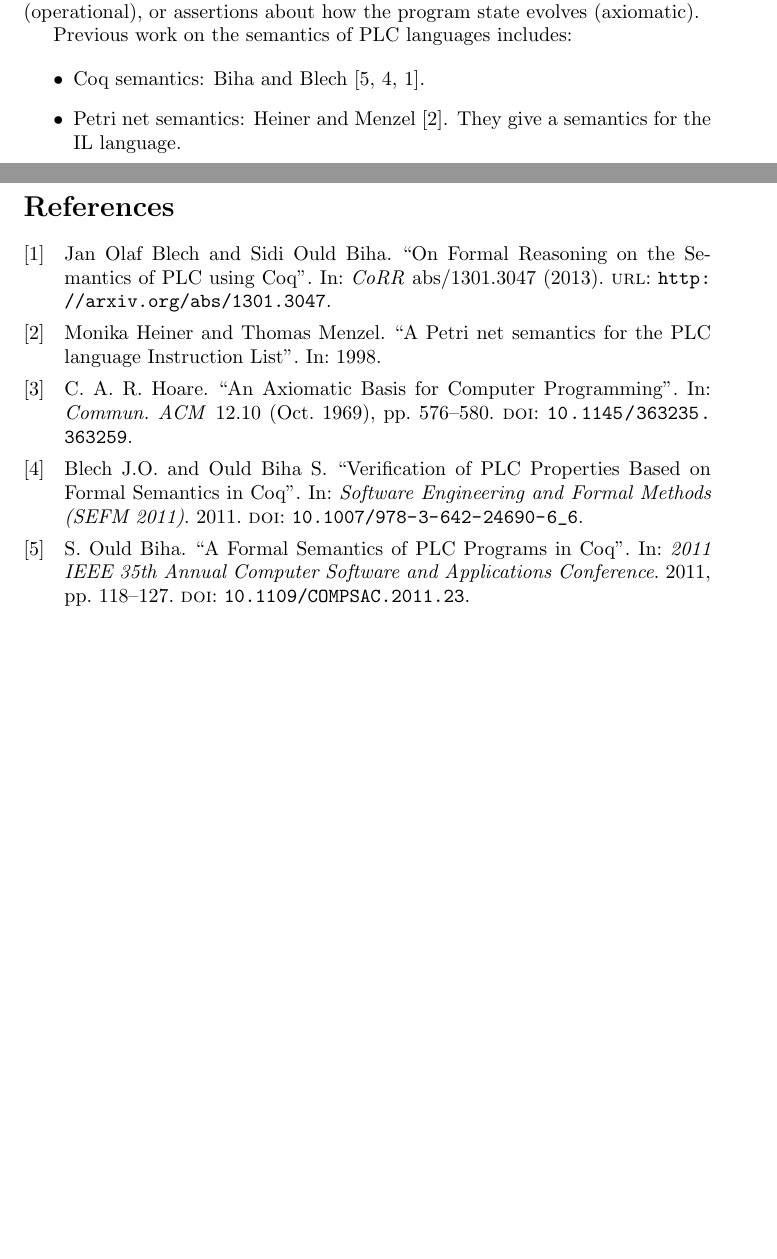
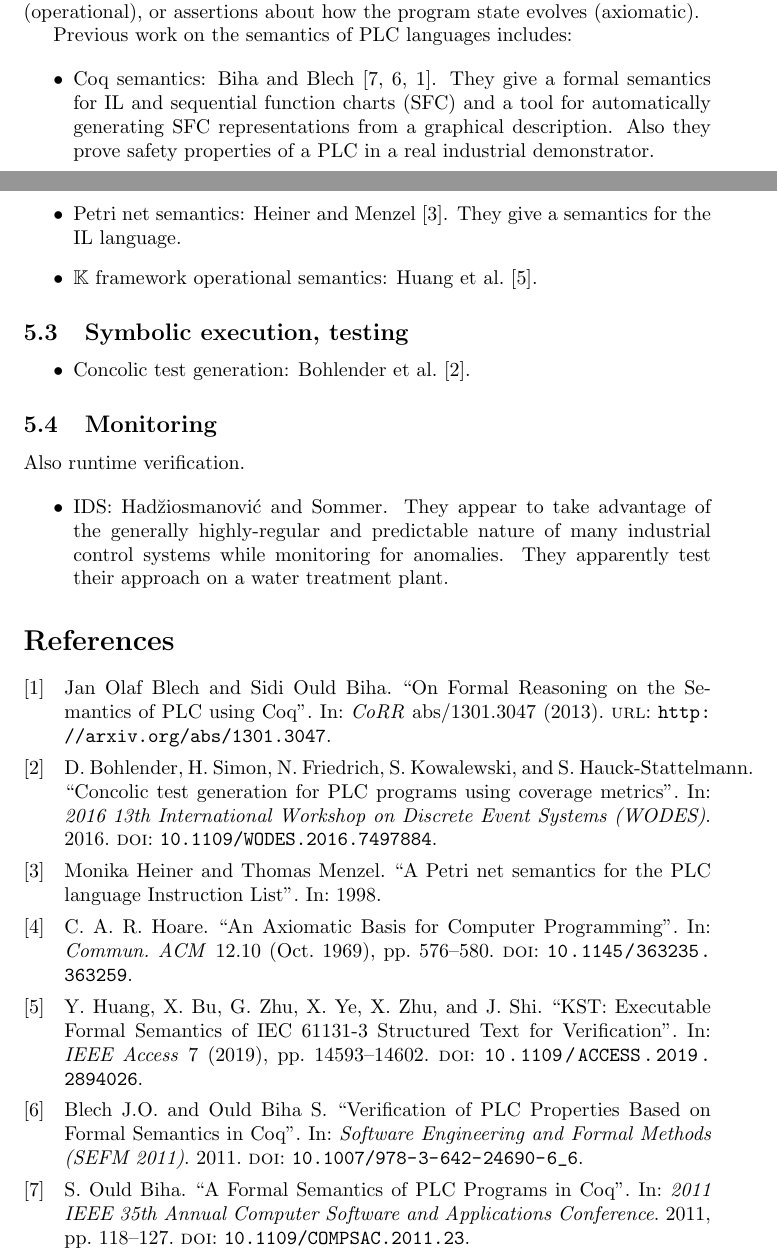
Before and after one commit to chathhorn/structured-text, a LaTeX document (paper/stub.tex, which reads paper/refs.bib, paper/stxt.tex): two parts of pages 2 and 3 of 3, joined at a grey line, cut so that both start at the same text, the shorter picture padded with empty space. Compiled offline with pdfLaTeX.

Commit message:
Paper stuff.

```diff
--- a/paper/refs.bib
+++ b/paper/refs.bib
@@ -50,0 +80,4 @@
+      booktitle={2016 13th International Workshop on Discrete Event Systems (WODES)},
+      title={Concolic test generation for PLC programs using coverage metrics},
+      year={2016},
+      doi={10.1109/WODES.2016.7497884}
@@ -50,0 +89,6 @@
+      title={{KST}: Executable Formal Semantics of IEC 61131-3 Structured Text for Verification},
+      year={2019},
+      volume={7},
+      pages={14593-14602},
+      doi={10.1109/ACCESS.2019.2894026}
+}
--- a/paper/stub.tex
+++ b/paper/stub.tex
@@ -1,6 +1,7 @@
 \documentclass{article}
 \usepackage[style=numeric,natbib,backend=biber,maxbibnames=99]{biblatex}
 \addbibresource{refs.bib}
+\usepackage{amsfonts}
 
 \providecommand{\Sec}{}
 \renewcommand{\Sec}{Section~}
--- a/paper/stxt.tex
+++ b/paper/stxt.tex
@@ -89,9 +89,46 @@ Previous work on the semantics of PLC languages includes:
 \begin{itemize}
 
 \item Coq semantics: Biha and Blech~\cite{biha:plc_sem1, biha:plc_sem2,
-biha:plc_sem3}.
+biha:plc_sem3}. They give a formal semantics for IL and sequential function
+charts (SFC) and a tool for automatically generating SFC representations from a
+graphical description. Also they prove safety properties of a PLC in a real
+industrial demonstrator.
+
+% Note: should look into this. The ``industrial demonstrator'' might be useful.
+% The Coq semantics might be interesting. I'm curious how they formalized SFC as
+% well as what the hell this tool is.
 
 \item Petri net semantics: Heiner and Menzel~\cite{heiner:petri}. They give a
 semantics for the IL language.
 
+% Note: Petri nets, ugh.
+
+\item $\mathbb{K}$ framework operational semantics: Huang et al.~\cite{huang:kst}.
+
+% Note: they cite me. :)
+
 \end{itemize}
+
+\subsection{Symbolic execution, testing}
+
+\begin{itemize}
+
+\item Concolic test generation: Bohlender et al.~\cite{bohlender:concolic}.
+
+\end{itemize}
+
+\subsection{Monitoring}
+
+Also runtime verification.
+
+\begin{itemize}
+
+\item IDS: Had\u ziosmanovi\'c and Sommer. They appear to take advantage of the
+generally highly-regular and predictable nature of many industrial control
+systems while monitoring for anomalies. They apparently test their approach on a
+water treatment plant.
+
+% Note: maybe a broader scope, but it might be fruitful to think of the whole
+% industrial process in which the PLC resides as the system to be verified.
+
+\end{itemize}
```
Also changed, not shown: paper/refs.bib (34 more changed lines).
